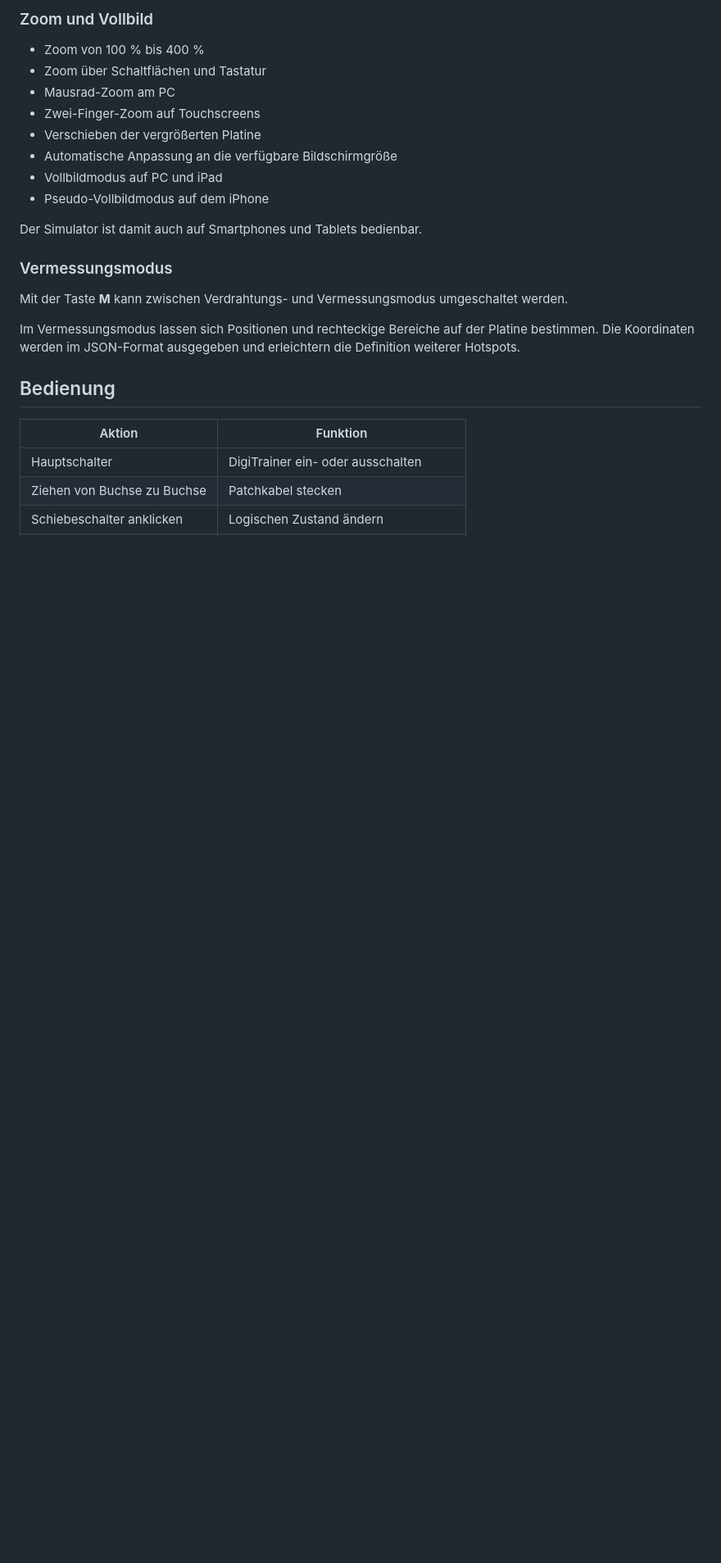
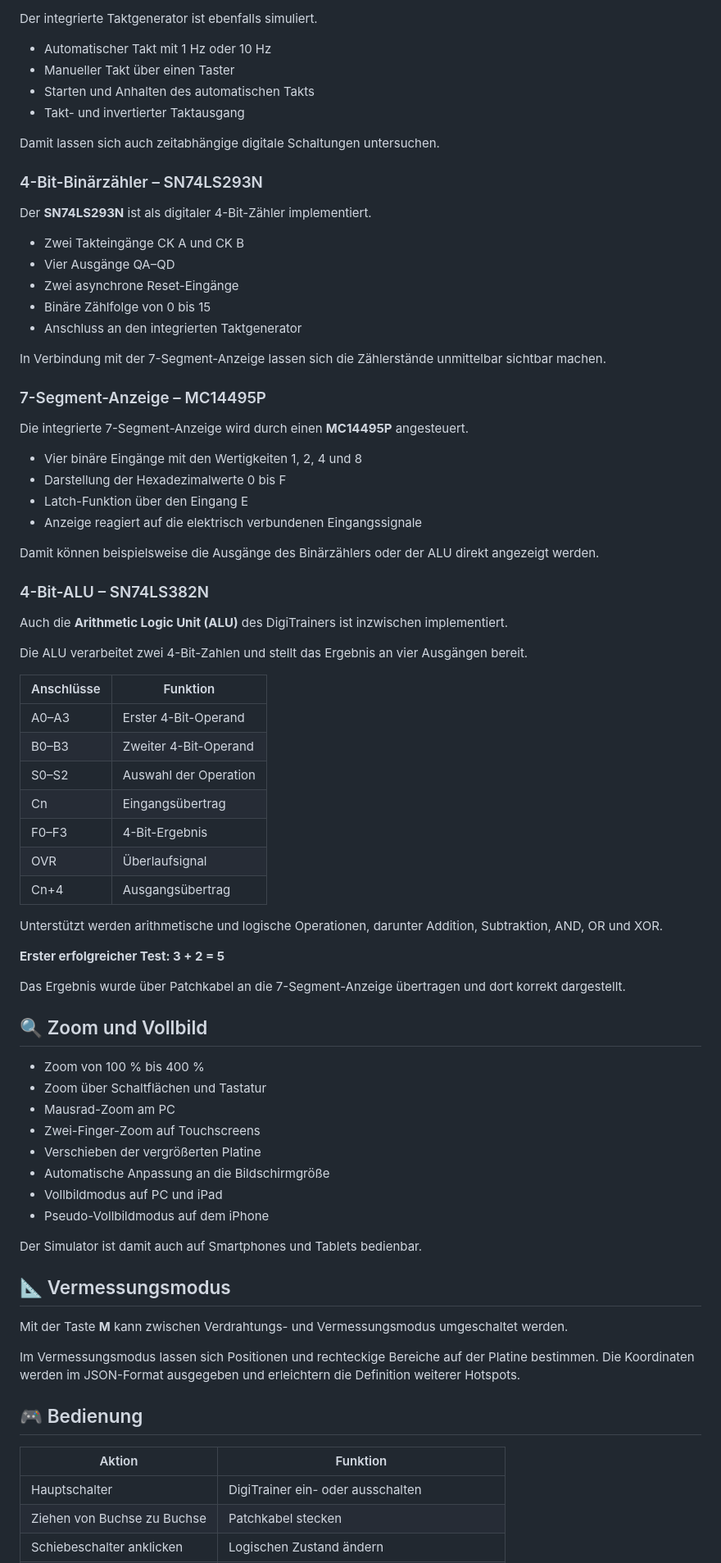
Before and after one commit to ManiBecker/DigiTrainer, a Markdown page: README.md, the part around one of its changes. Shown at 82% size. Rendered like a GitHub page; blank space fills up the shorter version.

```diff
--- a/README.md
+++ b/README.md
@@ -59,24 +61,78 @@ Die Simulation bildet derzeit die digitale Logik ab, nicht jedoch analoge Eigens
 
-### Zoom und Vollbild
+Der integrierte Taktgenerator ist ebenfalls simuliert.
+
+- Automatischer Takt mit 1 Hz oder 10 Hz
+- Manueller Takt über einen Taster
+- Starten und Anhalten des automatischen Takts
+- Takt- und invertierter Taktausgang
+
+Damit lassen sich auch zeitabhängige digitale Schaltungen untersuchen.
+
+### 4-Bit-Binärzähler – SN74LS293N
+
+Der **SN74LS293N** ist als digitaler 4-Bit-Zähler implementiert.
+
+- Zwei Takteingänge CK A und CK B
+- Vier Ausgänge QA–QD
+- Zwei asynchrone Reset-Eingänge
+- Binäre Zählfolge von 0 bis 15
+- Anschluss an den integrierten Taktgenerator
+
+In Verbindung mit der 7-Segment-Anzeige lassen sich die Zählerstände unmittelbar sichtbar machen.
+
+### 7-Segment-Anzeige – MC14495P
+
+Die integrierte 7-Segment-Anzeige wird durch einen **MC14495P** angesteuert.
+
+- Vier binäre Eingänge mit den Wertigkeiten 1, 2, 4 und 8
+- Darstellung der Hexadezimalwerte 0 bis F
+- Latch-Funktion über den Eingang E
+- Anzeige reagiert auf die elektrisch verbundenen Eingangssignale
+
+Damit können beispielsweise die Ausgänge des Binärzählers oder der ALU direkt angezeigt werden.
+
+### 4-Bit-ALU – SN74LS382N
+
+Auch die **Arithmetic Logic Unit (ALU)** des DigiTrainers ist inzwischen implementiert.
+
+Die ALU verarbeitet zwei 4-Bit-Zahlen und stellt das Ergebnis an vier Ausgängen bereit.
+
+| Anschlüsse | Funktion |
+|---|---|
+| A0–A3 | Erster 4-Bit-Operand |
+| B0–B3 | Zweiter 4-Bit-Operand |
+| S0–S2 | Auswahl der Operation |
+| Cn | Eingangsübertrag |
+| F0–F3 | 4-Bit-Ergebnis |
+| OVR | Überlaufsignal |
+| Cn+4 | Ausgangsübertrag |
+
+Unterstützt werden arithmetische und logische Operationen, darunter Addition, Subtraktion, AND, OR und XOR.
+
+**Erster erfolgreicher Test: 3 + 2 = 5**
+
+Das Ergebnis wurde über Patchkabel an die 7-Segment-Anzeige übertragen und dort korrekt dargestellt.
+
+## 🔍 Zoom und Vollbild
 
 - Zoom von 100 % bis 400 %
 - Zoom über Schaltflächen und Tastatur
 - Mausrad-Zoom am PC
 - Zwei-Finger-Zoom auf Touchscreens
 - Verschieben der vergrößerten Platine
-- Automatische Anpassung an die verfügbare Bildschirmgröße
+- Automatische Anpassung an die Bildschirmgröße
 - Vollbildmodus auf PC und iPad
 - Pseudo-Vollbildmodus auf dem iPhone
 
 Der Simulator ist damit auch auf Smartphones und Tablets bedienbar.
 
-### Vermessungsmodus
+## 📐 Vermessungsmodus
 
 Mit der Taste **M** kann zwischen Verdrahtungs- und Vermessungsmodus umgeschaltet werden.
 
 Im Vermessungsmodus lassen sich Positionen und rechteckige Bereiche auf der Platine bestimmen. Die Koordinaten werden im JSON-Format ausgegeben und erleichtern die Definition weiterer Hotspots.
 
-## Bedienung
+## 🎮 Bedienung
 
 | Aktion | Funktion |
 |---|---|
```
Also changed, not shown: other parts of README.md (+78 -31 lines).
